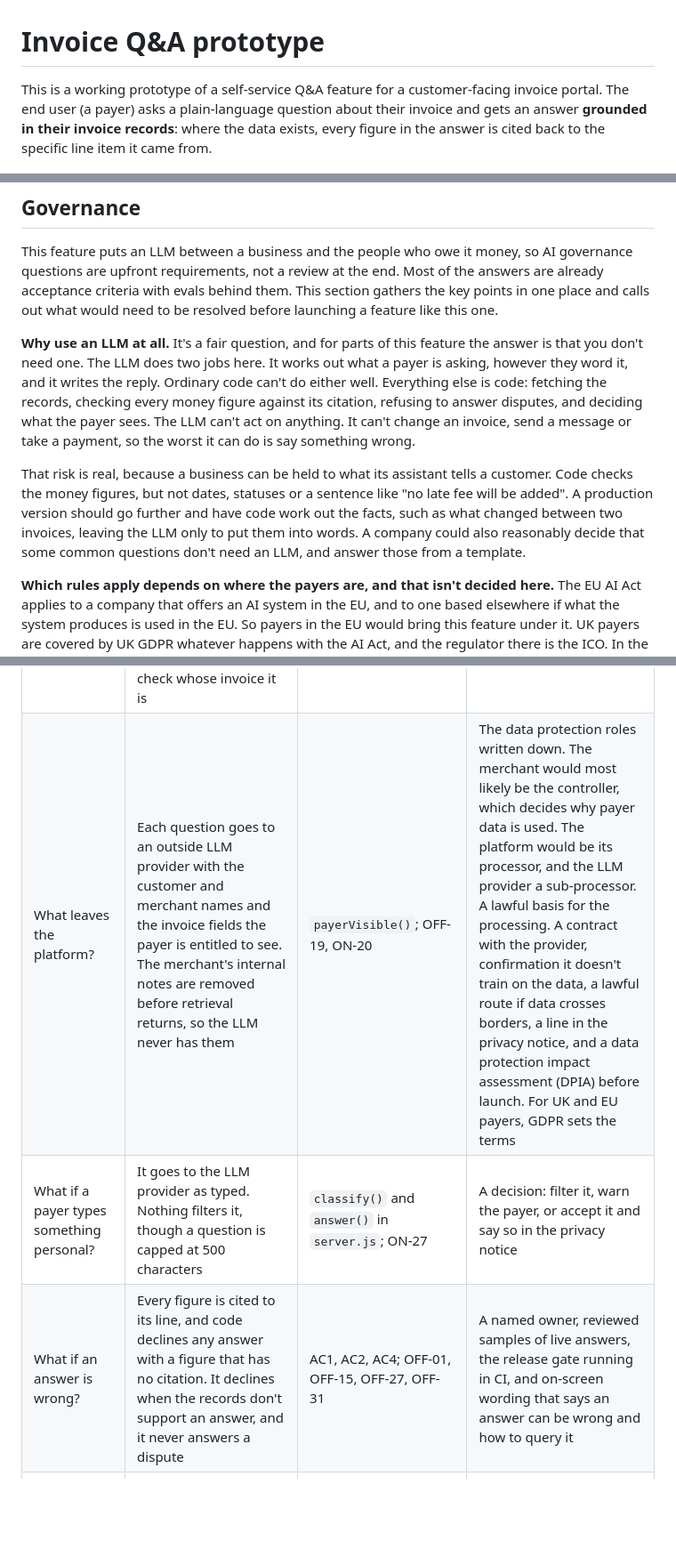
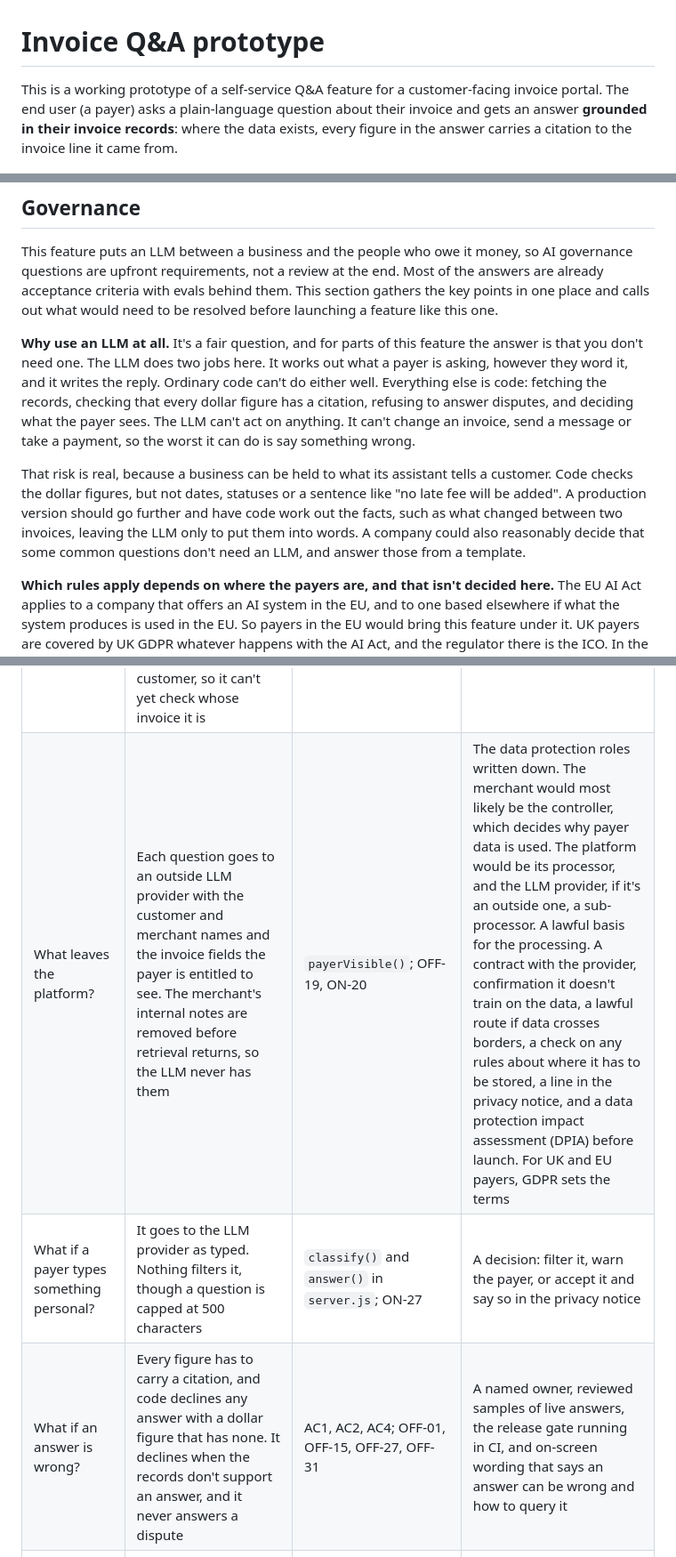
Before and after one commit to J-Hunniford/invoice-qa-prototype, a Markdown page: README.md, 3 parts joined by grey strips. Shown at 89% size. Drawn GitHub-style; blank space fills up the shorter version.

Commit message:
Tighten README wording for consistency

```diff
--- a/README.md
+++ b/README.md
@@ -1,6 +1,6 @@
 # Invoice Q&A prototype
 
-This is a working prototype of a self-service Q&A feature for a customer-facing invoice portal. The end user (a payer) asks a plain-language question about their invoice and gets an answer **grounded in their invoice records**: where the data exists, every figure in the answer is cited back to the specific line item it came from.
+This is a working prototype of a self-service Q&A feature for a customer-facing invoice portal. The end user (a payer) asks a plain-language question about their invoice and gets an answer **grounded in their invoice records**: where the data exists, every figure in the answer carries a citation to the invoice line it came from.
 
 <img src="docs/answer-with-citations.png" width="600" alt="The prototype explaining why unpaid invoice INV-1071 costs more than the one before it, citing each figure to its invoice line, with the option to pay underneath">
 
@@ -219,9 +219,9 @@ Product decisions live in the spec, not here. What v1 leaves out is in its Non-G
 
 This feature puts an LLM between a business and the people who owe it money, so AI governance questions are upfront requirements, not a review at the end. Most of the answers are already acceptance criteria with evals behind them. This section gathers the key points in one place and calls out what would need to be resolved before launching a feature like this one.
 
-**Why use an LLM at all.** It's a fair question, and for parts of this feature the answer is that you don't need one. The LLM does two jobs here. It works out what a payer is asking, however they word it, and it writes the reply. Ordinary code can't do either well. Everything else is code: fetching the records, checking every money figure against its citation, refusing to answer disputes, and deciding what the payer sees. The LLM can't act on anything. It can't change an invoice, send a message or take a payment, so the worst it can do is say something wrong.
+**Why use an LLM at all.** It's a fair question, and for parts of this feature the answer is that you don't need one. The LLM does two jobs here. It works out what a payer is asking, however they word it, and it writes the reply. Ordinary code can't do either well. Everything else is code: fetching the records, checking that every dollar figure has a citation, refusing to answer disputes, and deciding what the payer sees. The LLM can't act on anything. It can't change an invoice, send a message or take a payment, so the worst it can do is say something wrong.
 
-That risk is real, because a business can be held to what its assistant tells a customer. Code checks the money figures, but not dates, statuses or a sentence like "no late fee will be added". A production version should go further and have code work out the facts, such as what changed between two invoices, leaving the LLM only to put them into words. A company could also reasonably decide that some common questions don't need an LLM, and answer those from a template.
+That risk is real, because a business can be held to what its assistant tells a customer. Code checks the dollar figures, but not dates, statuses or a sentence like "no late fee will be added". A production version should go further and have code work out the facts, such as what changed between two invoices, leaving the LLM only to put them into words. A company could also reasonably decide that some common questions don't need an LLM, and answer those from a template.
 
 **Which rules apply depends on where the payers are, and that isn't decided here.** The EU AI Act applies to a company that offers an AI system in the EU, and to one based elsewhere if what the system produces is used in the EU. So payers in the EU would bring this feature under it. UK payers are covered by UK GDPR whatever happens with the AI Act, and the regulator there is the ICO. In the US, state privacy laws and state AI disclosure laws would need checking, and they vary by state. Building to the Act's standard makes sense either way, given that it is currently one of the strictest legal frameworks for AI governance, so meeting it is likely to cover most of what other markets ask. A feature like this one carries few obligations under the Act, and its standards are easier to meet from the start than later.
 
@@ -238,9 +238,9 @@ The table below takes each governance question in turn. It shows what the protot
 | Does the payer know it's AI? | A permanent notice on the panel, and a label on every answer so it survives a screenshot. Both say "automated", not "AI" | AC9; DOM-11 | A decision on whether "automated" is clear enough, since the Act expects people to be told it's an AI system. Legal confirmation of wording and placement in each market |
 | Can software tell the answers are AI-generated? | No. The label is text for people to read | AC9 | A legal view on whether the Act's rule on marking AI-generated content covers these answers |
 | Can a payer see someone else's invoice? | The check runs before any records are fetched and before a message is sent to the merchant, and a miss never confirms whether an invoice exists. There's only one hardcoded customer, so it can't yet check whose invoice it is | AC6; `authorizeInvoice()`; ON-26 | A real ownership check against the logged-in customer, on every endpoint |
-| What leaves the platform? | Each question goes to an outside LLM provider with the customer and merchant names and the invoice fields the payer is entitled to see. The merchant's internal notes are removed before retrieval returns, so the LLM never has them | `payerVisible()`; OFF-19, ON-20 | The data protection roles written down. The merchant would most likely be the controller, which decides why payer data is used. The platform would be its processor, and the LLM provider a sub-processor. A lawful basis for the processing. A contract with the provider, confirmation it doesn't train on the data, a lawful route if data crosses borders, a line in the privacy notice, and a data protection impact assessment (DPIA) before launch. For UK and EU payers, GDPR sets the terms |
+| What leaves the platform? | Each question goes to an outside LLM provider with the customer and merchant names and the invoice fields the payer is entitled to see. The merchant's internal notes are removed before retrieval returns, so the LLM never has them | `payerVisible()`; OFF-19, ON-20 | The data protection roles written down. The merchant would most likely be the controller, which decides why payer data is used. The platform would be its processor, and the LLM provider, if it's an outside one, a sub-processor. A lawful basis for the processing. A contract with the provider, confirmation it doesn't train on the data, a lawful route if data crosses borders, a check on any rules about where it has to be stored, a line in the privacy notice, and a data protection impact assessment (DPIA) before launch. For UK and EU payers, GDPR sets the terms |
 | What if a payer types something personal? | It goes to the LLM provider as typed. Nothing filters it, though a question is capped at 500 characters | `classify()` and `answer()` in `server.js`; ON-27 | A decision: filter it, warn the payer, or accept it and say so in the privacy notice |
-| What if an answer is wrong? | Every figure is cited to its line, and code declines any answer with a figure that has no citation. It declines when the records don't support an answer, and it never answers a dispute | AC1, AC2, AC4; OFF-01, OFF-15, OFF-27, OFF-31 | A named owner, reviewed samples of live answers, the release gate running in CI, and on-screen wording that says an answer can be wrong and how to query it |
+| What if an answer is wrong? | Every figure has to carry a citation, and code declines any answer with a dollar figure that has none. It declines when the records don't support an answer, and it never answers a dispute | AC1, AC2, AC4; OFF-01, OFF-15, OFF-27, OFF-31 | A named owner, reviewed samples of live answers, the release gate running in CI, and on-screen wording that says an answer can be wrong and how to query it |
 | What are the questions used for? | Only to answer the person asking. The prototype doesn't store them, and query history doesn't change what a payer is told | Non-Goals, *Behavioural targeting* | A retention policy, a way for a payer to get a copy of their stored questions or have them deleted, and a decision on any other use before it starts, not after |
 | Where do sent messages end up? | The customer's record of what they sent is kept on purpose (AC14), in the browser for this prototype. The server keeps no message text. It logs that a message was sent, with the merchant and invoice reference, and the duplicate-send check stores a fingerprint of the message, not the message. A fingerprint can still count as personal data under GDPR, so it is deleted after 60 seconds | `/api/route-to-merchant` in `server.js`; `sentToMerchant` in `app.js` | The customer's record stored properly, with a retention period and access rules. A retention period for the server log too, since an invoice reference can point to a person |
 | Do the people running it understand it? | Not applicable to a prototype | | Training for the staff who operate the feature and review its answers |
```
Also changed, not shown: other parts of README.md (+4 -4 lines).
